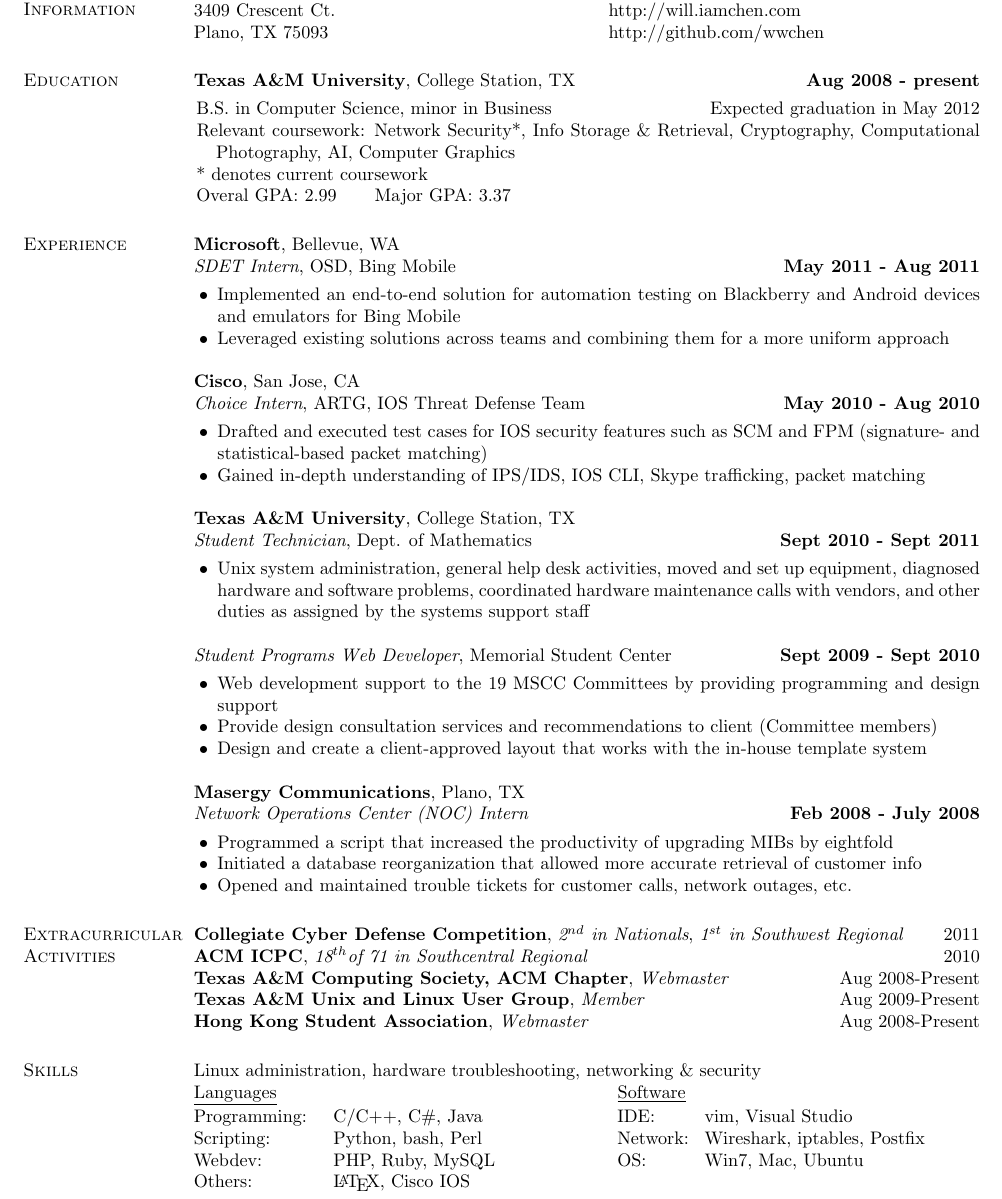
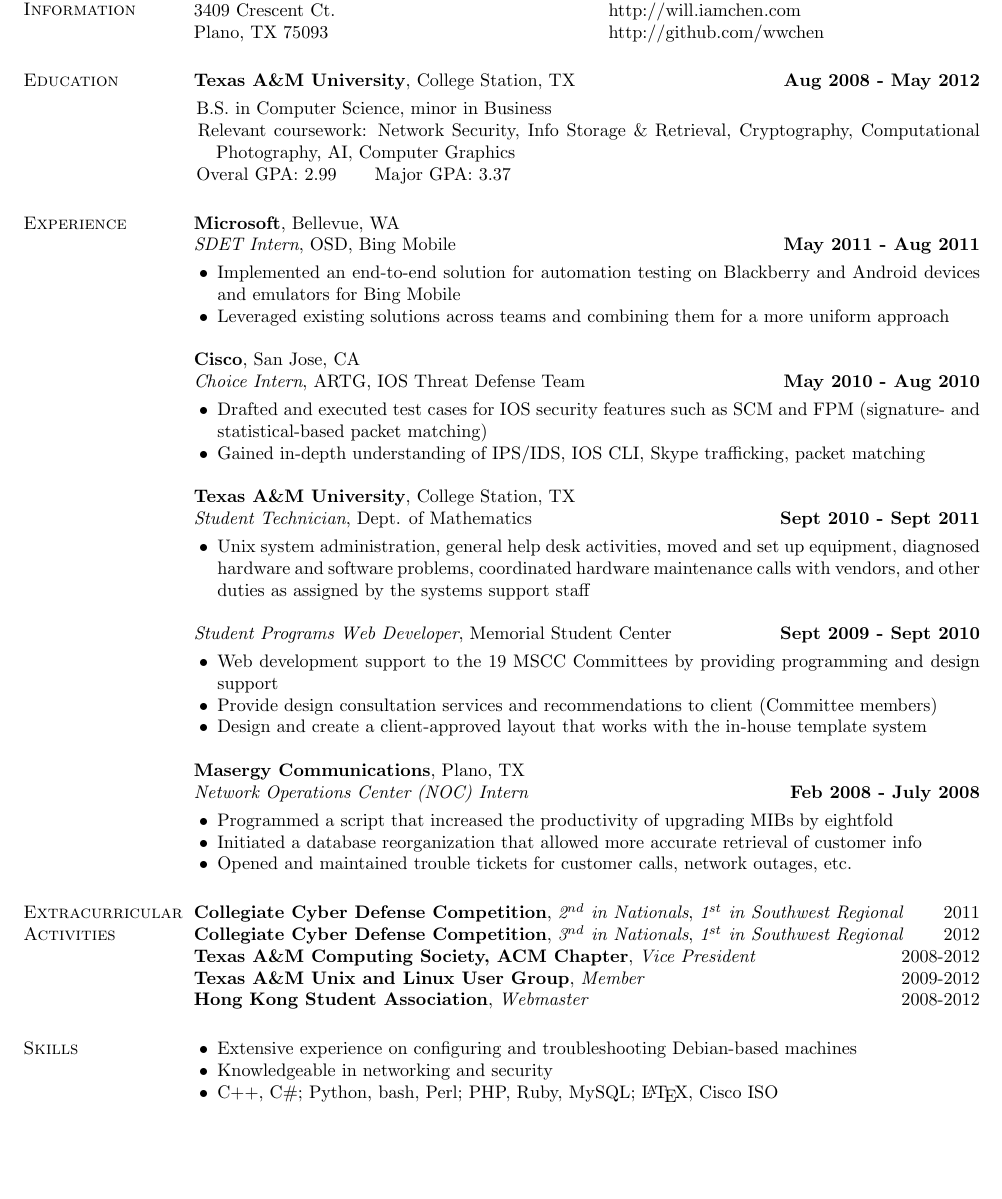
Before and after one commit to AlexanderCU/resume, a LaTeX CV (resume.tex): part of the page, cut so that both start at the same text, the shorter picture padded with empty space. Compiled offline with pdfLaTeX.

Commit message:
2012/05 resume

```diff
--- a/resume.tex
+++ b/resume.tex
@@ -49,13 +49,12 @@
 % Education Section
 %
 \section{\sc Education}
-{\bf Texas A\&M University}, College Station, TX \hfill {\bf Aug 2008 - present} \\
+{\bf Texas A\&M University}, College Station, TX \hfill {\bf Aug 2008 - May 2012} \\
 \vspace*{-3mm}
 \begin{list1}
-\item[] \hspace*{-5mm} B.S. in Computer Science, minor in Business \hfill Expected graduation in May 2012
-\item[] \hspace*{-5mm} Relevant coursework: Network Security*, Info Storage \& Retrieval,
+\item[] \hspace*{-5mm} B.S. in Computer Science, minor in Business
+\item[] \hspace*{-5mm} Relevant coursework: Network Security, Info Storage \& Retrieval,
  Cryptography, Computational Photography, AI, Computer Graphics
-\item[] \hspace*{-5mm} * denotes current coursework
 \item[] \hspace*{-5mm} Overal GPA: 2.99 \hspace{5mm} Major GPA: 3.37
 %\item[] \hspace*{-5mm} Full list of courses taken available upon request
 \end{list1}
@@ -114,12 +113,13 @@
 %
 \section{\sc Extracurricular Activities}
 {\bf Collegiate Cyber Defense Competition}, {\em 2$^{nd}$ in Nationals}, {\em 1$^{st}$ in Southwest Regional}  \hfill 2011 \\
-{\bf ACM ICPC}, {\em 18$^{th}$of 71 in Southcentral Regional} \hfill 2010 \\
+{\bf Collegiate Cyber Defense Competition}, {\em 3$^{nd}$ in Nationals}, {\em 1$^{st}$ in Southwest Regional}  \hfill 2012 \\
+%{\bf ACM ICPC}, {\em 18$^{th}$of 71 in Southcentral Regional} \hfill 2010 \\
 %{\bf Microsoft Puzzle Challenge} \hfill 2008, 2010 \\
 %{\bf Microsoft ImagineCup} \\
-{\bf Texas A\&M Computing Society, ACM Chapter}, {\em Webmaster} \hfill Aug 2008-Present \\
-{\bf Texas A\&M Unix and Linux User Group}, {\em Member} \hfill Aug 2009-Present \\
-{\bf Hong Kong Student Association}, {\em Webmaster} \hfill Aug 2008-Present
+{\bf Texas A\&M Computing Society, ACM Chapter}, {\em Vice President} \hfill 2008-2012 \\
+{\bf Texas A\&M Unix and Linux User Group}, {\em Member} \hfill 2009-2012 \\
+{\bf Hong Kong Student Association}, {\em Webmaster} \hfill 2008-2012
 
 %
 % Projects Section
@@ -143,16 +143,21 @@
 % Skills Section
 %
 \section{\sc Skills}
-Linux administration, hardware troubleshooting, networking \& security \\
-\underline{Languages} \hspace{2.51in} \underline{Software}\\
-\begin{tabular}{@{}p{0.9in}p{2in}p{0.5in}p{4in}}
-%\begin{ncolumn}{2}
-Programming:   & C/C++, C\#, Java           & IDE:        & vim, Visual Studio \\
-Scripting:     & Python, bash, Perl         & Network:    & Wireshark, iptables, Postfix \\
-Webdev:        & PHP, Ruby, MySQL           & OS:         & Win7, Mac, Ubuntu\\
-Others:        & \LaTeX, Cisco IOS          & &
+\begin{list2}
+\item Extensive experience on configuring and troubleshooting Debian-based machines
+\item Knowledgeable in networking and security
+\item C++, C\#; Python, bash, Perl; PHP, Ruby, MySQL; \LaTeX, Cisco ISO
+\end{list2}
+%Linux administration, hardware troubleshooting, networking \& security \\
+%\underline{Languages} \hspace{2.51in} \underline{Software}\\
+%\begin{tabular}{@{}p{0.9in}p{2in}p{0.5in}p{4in}}
+%%\begin{ncolumn}{2}
+%Programming:   & C/C++, C\#, Java           & IDE:        & vim, Visual Studio \\
+%Scripting:     & Python, bash, Perl         & Network:    & Wireshark, iptables, Postfix \\
+%Webdev:        & PHP, Ruby, MySQL           & OS:         & Win7, Mac, Debian\\
+%Others:        & \LaTeX, Cisco IOS          & &
 %\end{ncolumn}
-\end{tabular}
+%\end{tabular}
 
 
 %
```
Also changed, not shown: resume.pdf.
